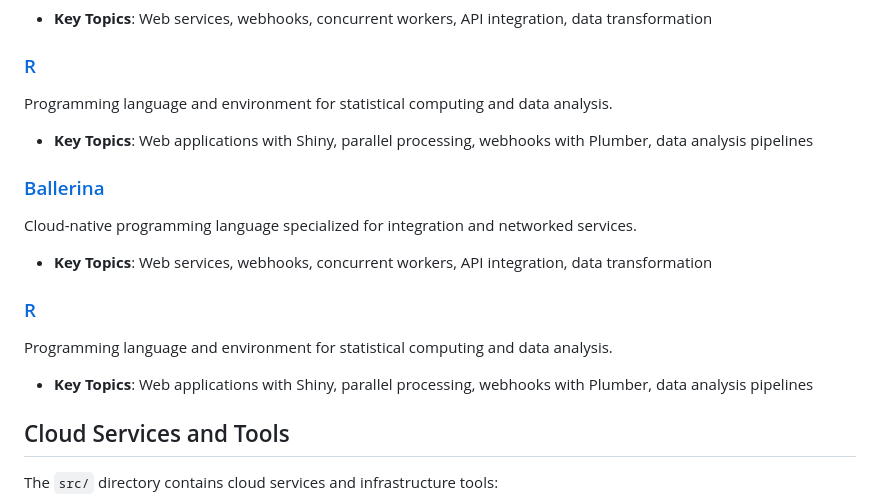
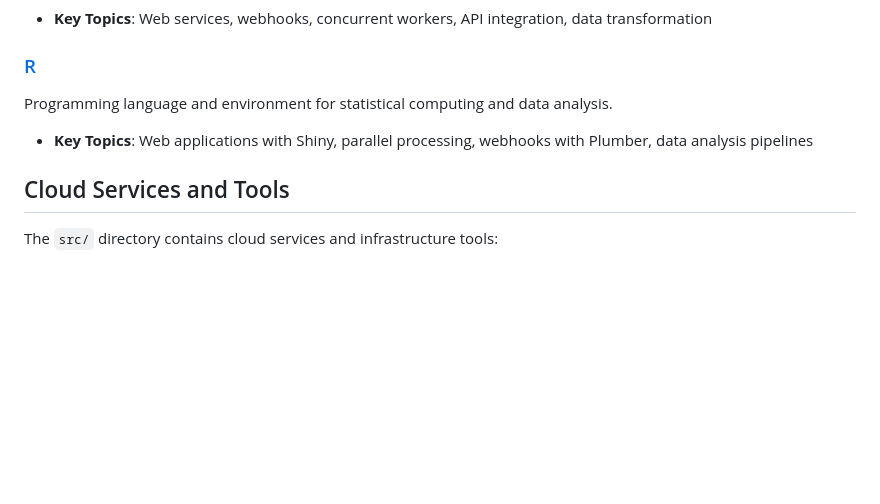
Before and after one commit to iTasks/web-study, a Markdown page: README.md, the part around the change. Drawn GitHub-style; blank space fills up the shorter version.

Commit message:
Cleanup README by removing Ballerina and duplicate R
Removed Ballerina section and duplicate R section from README.

```diff
--- a/README.md
+++ b/README.md
@@ -110,14 +110,6 @@ Cloud-native programming language specialized for integration and networked serv
 Programming language and environment for statistical computing and data analysis.
 - **Key Topics**: Web applications with Shiny, parallel processing, webhooks with Plumber, data analysis pipelines
 
-### [Ballerina](ballerina/)
-Cloud-native programming language specialized for integration and networked services.
-- **Key Topics**: Web services, webhooks, concurrent workers, API integration, data transformation
-
-### [R](r/)
-Programming language and environment for statistical computing and data analysis.
-- **Key Topics**: Web applications with Shiny, parallel processing, webhooks with Plumber, data analysis pipelines
-
 ## Cloud Services and Tools
 
 The `src/` directory contains cloud services and infrastructure tools:
```
